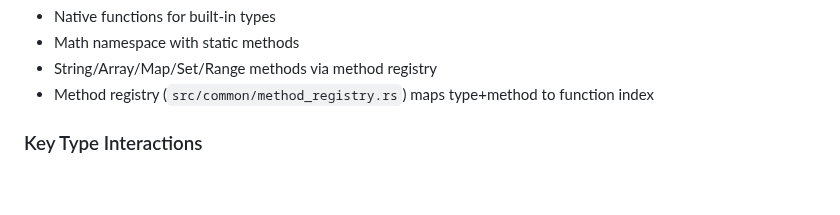
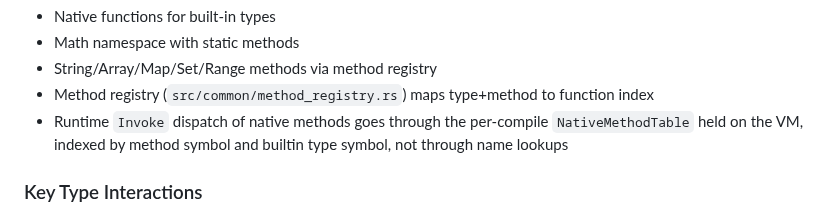
Before and after one commit to patbuc/neon, a Markdown page: CLAUDE.md, the part around the change. Drawn GitHub-style; blank space fills up the shorter version.

Commit message:
232: Document native method table dispatch

```diff
--- a/CLAUDE.md
+++ b/CLAUDE.md
@@ -189,6 +189,8 @@ cargo run --features disassemble -- script.n
 - Math namespace with static methods
 - String/Array/Map/Set/Range methods via method registry
 - Method registry (`src/common/method_registry.rs`) maps type+method to function index
+- Runtime `Invoke` dispatch of native methods goes through the per-compile `NativeMethodTable` held on the VM,
+  indexed by method symbol and builtin type symbol, not through name lookups
 
 ### Key Type Interactions
 
```
